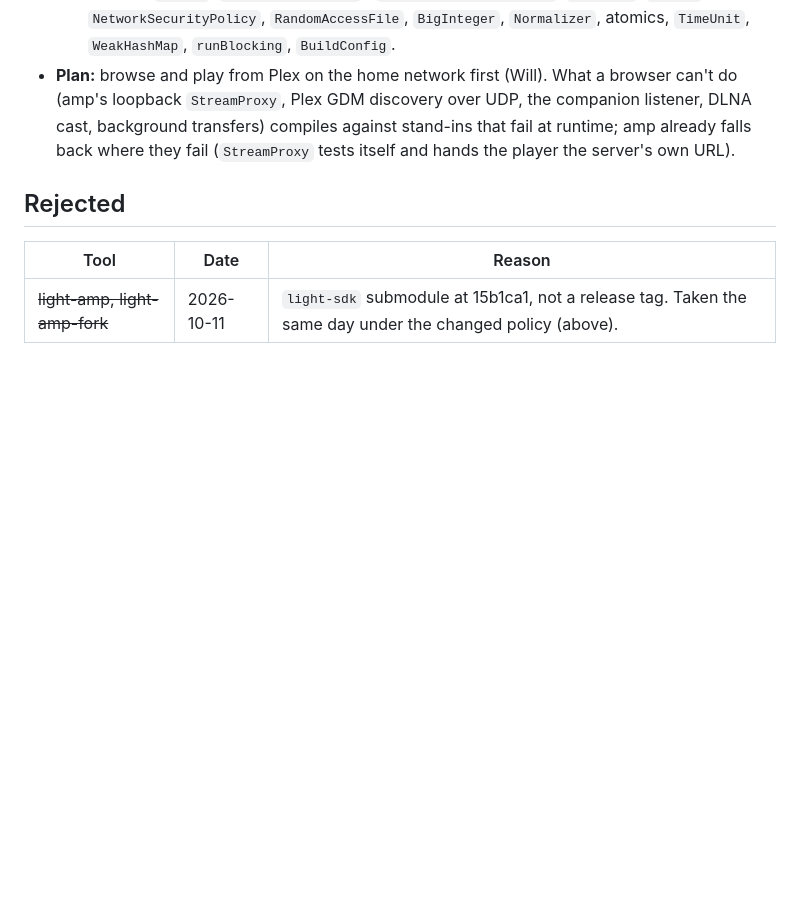
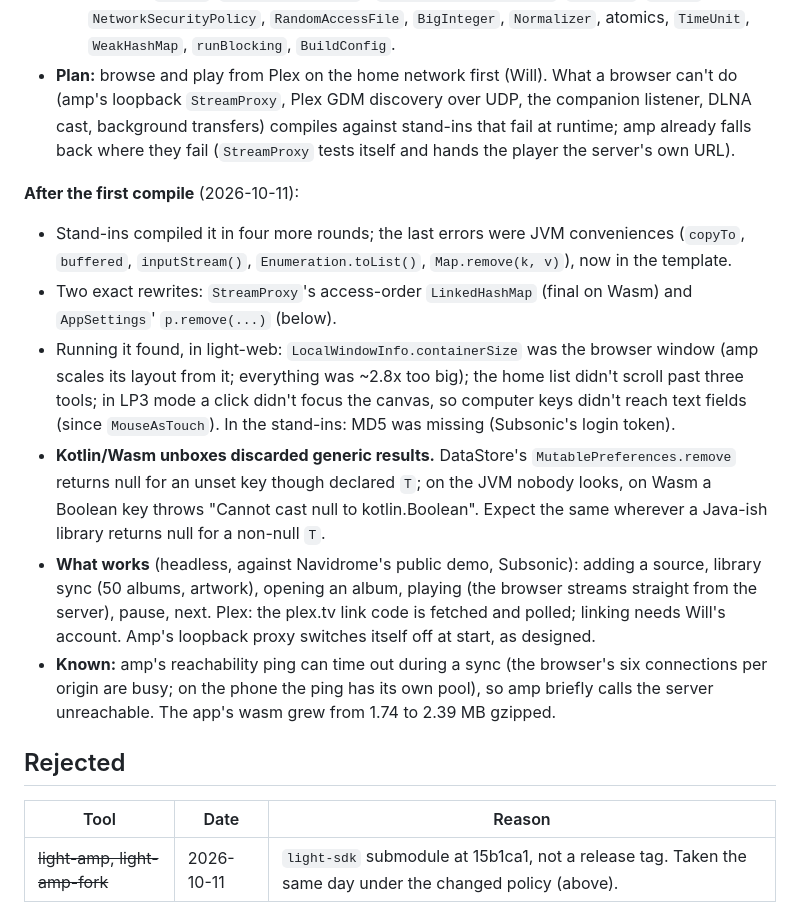
Before and after one commit to wsturgiss/light-web, a Markdown page: docs/TOOL-ONBOARDING.md, the part around the change. GitHub-like rendering; blank space fills up the shorter version.

Commit message:
Docs: light-amp's first run, what works, and what it found
Co-Authored-By: Claude Opus 5.5 <noreply@anthropic.com>

```diff
--- a/docs/TOOL-ONBOARDING.md
+++ b/docs/TOOL-ONBOARDING.md
@@ -146,6 +146,27 @@ light-web now it reports 0.
   background transfers) compiles against stand-ins that fail at runtime; amp already falls back
   where they fail (`StreamProxy` tests itself and hands the player the server's own URL).
 
+**After the first compile** (2026-10-11):
+- Stand-ins compiled it in four more rounds; the last errors were JVM conveniences (`copyTo`,
+  `buffered`, `inputStream()`, `Enumeration.toList()`, `Map.remove(k, v)`), now in the template.
+- Two exact rewrites: `StreamProxy`'s access-order `LinkedHashMap` (final on Wasm) and
+  `AppSettings`' `p.remove(...)` (below).
+- Running it found, in light-web: `LocalWindowInfo.containerSize` was the browser window (amp
+  scales its layout from it; everything was ~2.8x too big); the home list didn't scroll past
+  three tools; in LP3 mode a click didn't focus the canvas, so computer keys didn't reach text
+  fields (since `MouseAsTouch`). In the stand-ins: MD5 was missing (Subsonic's login token).
+- **Kotlin/Wasm unboxes discarded generic results.** DataStore's `MutablePreferences.remove`
+  returns null for an unset key though declared `T`; on the JVM nobody looks, on Wasm a Boolean
+  key throws "Cannot cast null to kotlin.Boolean". Expect the same wherever a Java-ish library
+  returns null for a non-null `T`.
+- **What works** (headless, against Navidrome's public demo, Subsonic): adding a source, library
+  sync (50 albums, artwork), opening an album, playing (the browser streams straight from the
+  server), pause, next. Plex: the plex.tv link code is fetched and polled; linking needs Will's
+  account. Amp's loopback proxy switches itself off at start, as designed.
+- **Known:** amp's reachability ping can time out during a sync (the browser's six connections
+  per origin are busy; on the phone the ping has its own pool), so amp briefly calls the server
+  unreachable. The app's wasm grew from 1.74 to 2.39 MB gzipped.
+
 ## Rejected
 
 | Tool | Date | Reason |
```
Also changed, not shown: docs/HANDOFF.md (+1 -1 lines).
